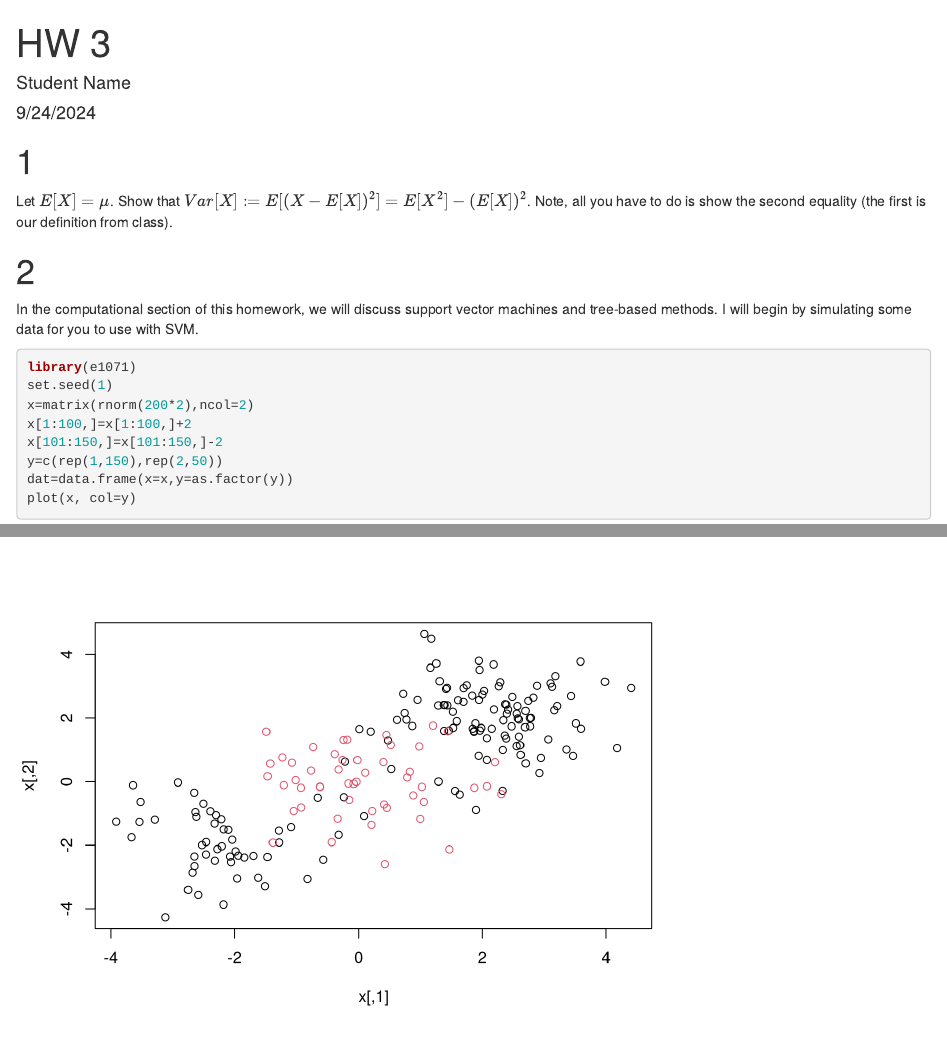
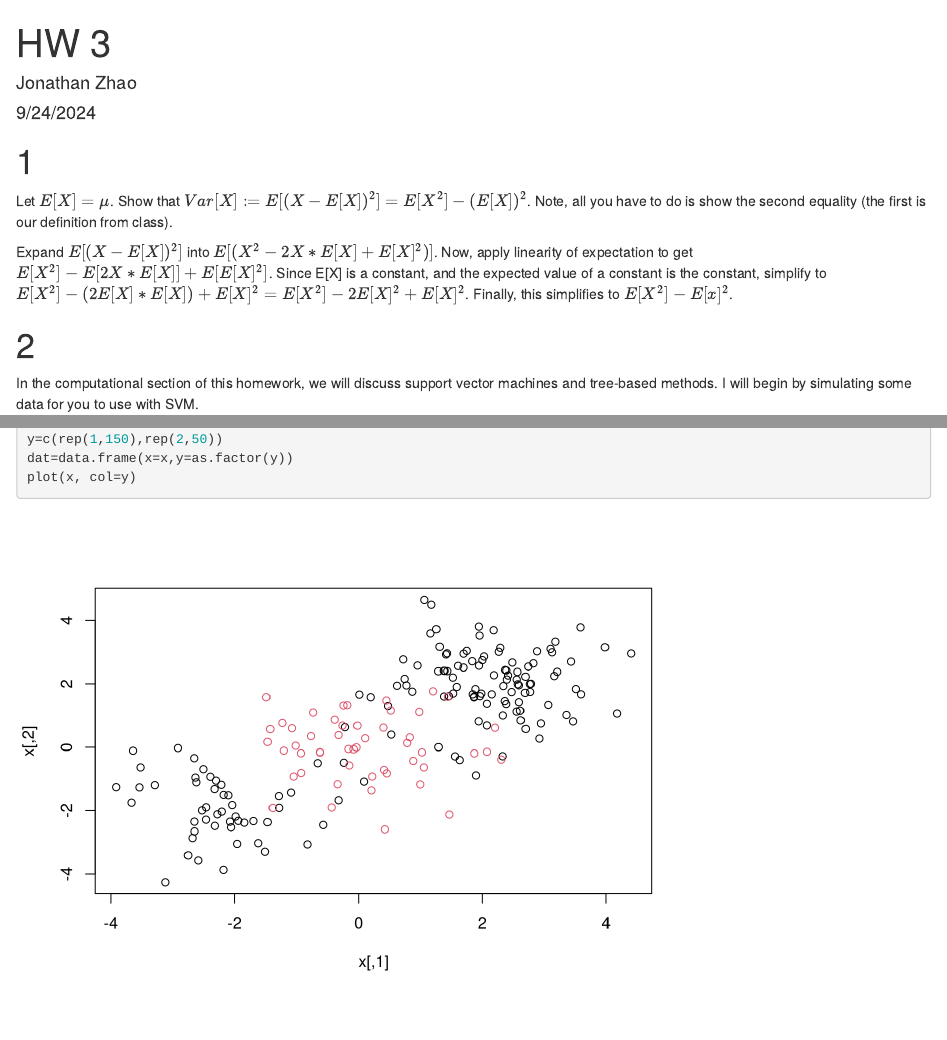
Before and after one commit to JonathanTZhao/STOR-390-HW-3, an R Markdown document (HW 3 Student.Rmd): the page in a window 1100 px wide, from its top, and a second part further down, joined at a grey line. Rendered offline with R 4.5, knitr and Pandoc, with nearby package versions.

Commit message:
First question finished

```diff
--- a/HW 3 Student.Rmd
+++ b/HW 3 Student.Rmd
@@ -1,6 +1,6 @@
 ---
 title: "HW 3"
-author: "Student Name"
+author: "Jonathan Zhao"
 date: "9/24/2024"
 output:
   html_document:
@@ -11,7 +11,8 @@ output:
 
 Let $E[X] = \mu$.  Show that $Var[X] := E[(X-E[X])^2] = E[X^2]-(E[X])^2$.  Note, all you have to do is show the second equality (the first is our definition from class).
 
-
+Expand $E[(X-E[X])^2]$ into $E[(X^2 - 2X*E[X] + E[X]^2)]$. Now, apply linearity of expectation to get
+$E[X^2] - E[2X*E[X]] + E[E[X]^2]$. Since E[X] is a constant, and the expected value of a constant is the constant, simplify to $E[X^2] - (2E[X] * E[X]) + E[X]^2 = E[X^2] - 2E[X]^2 + E[X]^2$. Finally, this simplifies to $E[X^2] - E[x]^2$.
 
 #
 
```
Also changed, not shown: HW-3-Student.html (added), README.md.
